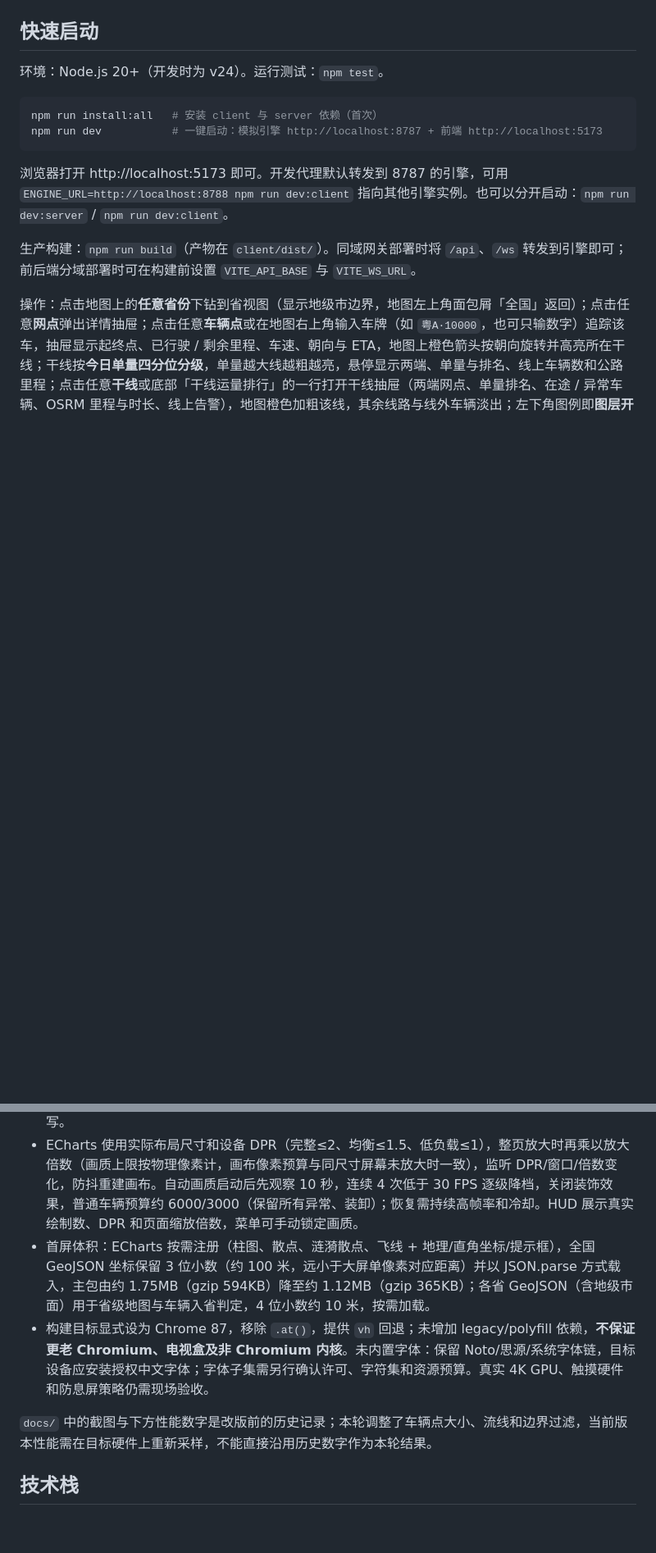
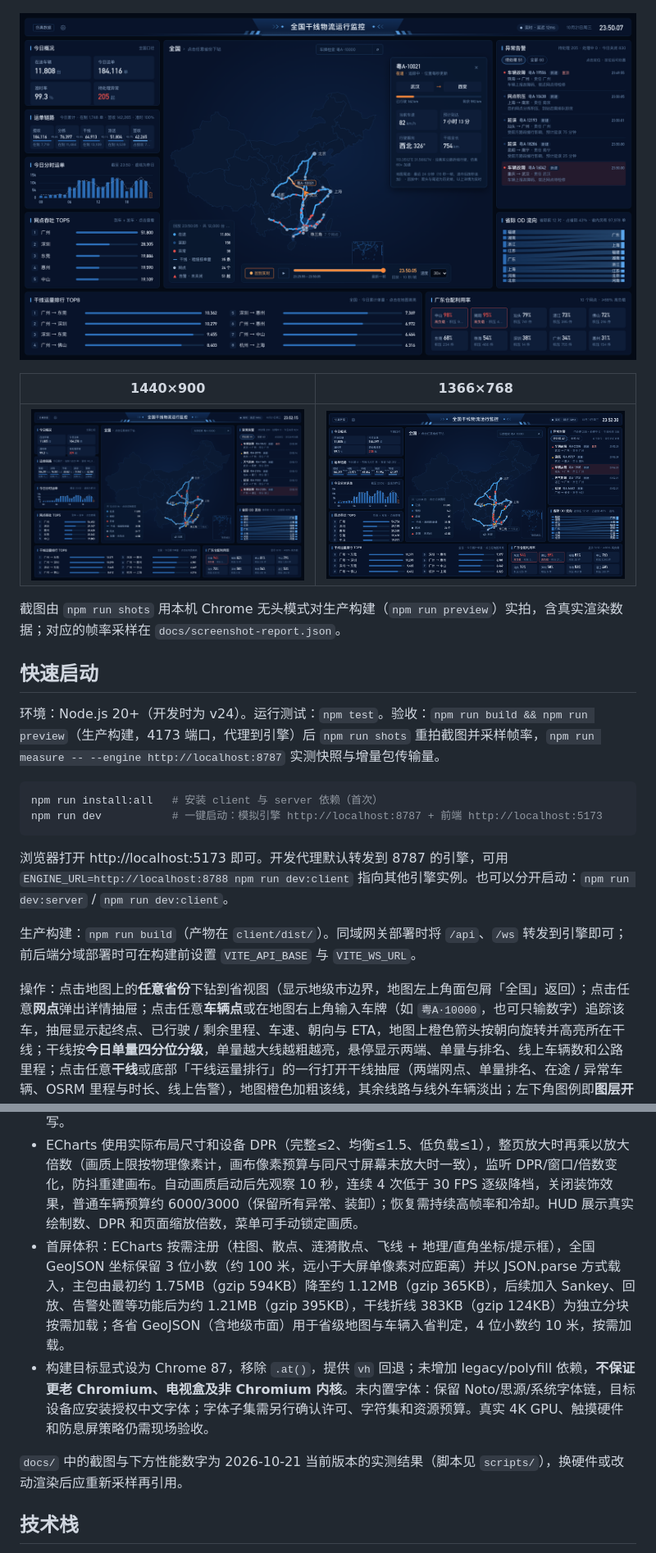
Before and after one commit to suijiafeng/logistics-operations-dashboard, a Markdown page: README.md, 2 parts joined by grey strips. Shown at 82% size. Drawn GitHub-style; pictures changed too: docs/screenshot-1366x768.png (added), docs/screenshot-1440x900.png (added), docs/screenshot-vehicle-playback.png (added); blank space fills up the shorter version.

````diff
--- a/README.md
+++ b/README.md
@@ -10,9 +10,17 @@
 
 ![网点详情浮层](docs/screenshot-hub-detail.png)
 
+![车辆追踪与回放时间轴](docs/screenshot-vehicle-playback.png)
+
+| 1440×900 | 1366×768 |
+| --- | --- |
+| ![1440×900](docs/screenshot-1440x900.png) | ![1366×768](docs/screenshot-1366x768.png) |
+
+截图由 `npm run shots` 用本机 Chrome 无头模式对生产构建（`npm run preview`）实拍，含真实渲染数据；对应的帧率采样在 `docs/screenshot-report.json`。
+
 ## 快速启动
 
-环境：Node.js 20+（开发时为 v24）。运行测试：`npm test`。
+环境：Node.js 20+（开发时为 v24）。运行测试：`npm test`。验收：`npm run build && npm run preview`（生产构建，4173 端口，代理到引擎）后 `npm run shots` 重拍截图并采样帧率，`npm run measure -- --engine http://localhost:8787` 实测快照与增量包传输量。
 
 ```bash
 npm run install:all   # 安装 client 与 server 依赖（首次）
@@ -39,10 +47,10 @@ HUD 默认关闭，保存上次手动选择；URL 加 `?hud=1` 可强制开启
 - 默认不自动刷新；可显式配置 `?kiosk=1&refresh=03:00`（设备当地时间），仅在该分钟内空闲超过 30 秒且数据正常时刷新；后台冻结或离线会跳过，不保证定时器准点执行。
 - 有效数据超过 15 秒未更新会重建连接，重连前先拉快照；卸载会取消未完成请求，防止旧会话数据回写。
 - ECharts 使用实际布局尺寸和设备 DPR（完整≤2、均衡≤1.5、低负载≤1），整页放大时再乘以放大倍数（画质上限按物理像素计，画布像素预算与同尺寸屏幕未放大时一致），监听 DPR/窗口/倍数变化，防抖重建画布。自动画质启动后先观察 10 秒，连续 4 次低于 30 FPS 逐级降档，关闭装饰效果，普通车辆预算约 6000/3000（保留所有异常、装卸）；恢复需持续高帧率和冷却。HUD 展示真实绘制数、DPR 和页面缩放倍数，菜单可手动锁定画质。
-- 首屏体积：ECharts 按需注册（柱图、散点、涟漪散点、飞线 + 地理/直角坐标/提示框），全国 GeoJSON 坐标保留 3 位小数（约 100 米，远小于大屏单像素对应距离）并以 JSON.parse 方式载入，主包由约 1.75MB（gzip 594KB）降至约 1.12MB（gzip 365KB）；各省 GeoJSON（含地级市面）用于省级地图与车辆入省判定，4 位小数约 10 米，按需加载。
+- 首屏体积：ECharts 按需注册（柱图、散点、涟漪散点、飞线 + 地理/直角坐标/提示框），全国 GeoJSON 坐标保留 3 位小数（约 100 米，远小于大屏单像素对应距离）并以 JSON.parse 方式载入，主包由最初约 1.75MB（gzip 594KB）降至约 1.12MB（gzip 365KB），后续加入 Sankey、回放、告警处置等功能后为约 1.21MB（gzip 395KB），干线折线 383KB（gzip 124KB）为独立分块按需加载；各省 GeoJSON（含地级市面）用于省级地图与车辆入省判定，4 位小数约 10 米，按需加载。
 - 构建目标显式设为 Chrome 87，移除 `.at()`，提供 `vh` 回退；未增加 legacy/polyfill 依赖，**不保证更老 Chromium、电视盒及非 Chromium 内核**。未内置字体：保留 Noto/思源/系统字体链，目标设备应安装授权中文字体；字体子集需另行确认许可、字符集和资源预算。真实 4K GPU、触摸硬件和防息屏策略仍需现场验收。
 
-`docs/` 中的截图与下方性能数字是改版前的历史记录；本轮调整了车辆点大小、流线和边界过滤，当前版本性能需在目标硬件上重新采样，不能直接沿用历史数字作为本轮结果。
+`docs/` 中的截图与下方性能数字为 2026-10-21 当前版本的实测结果（脚本见 `scripts/`），换硬件或改动渲染后应重新采样再引用。
 
 ## 技术栈
 
````
Also changed, not shown: other parts of README.md (+10 -9 lines), docs/screenshot-guangdong.png, docs/screenshot-hub-detail.png, docs/screenshot-main.png, 12 other files.
